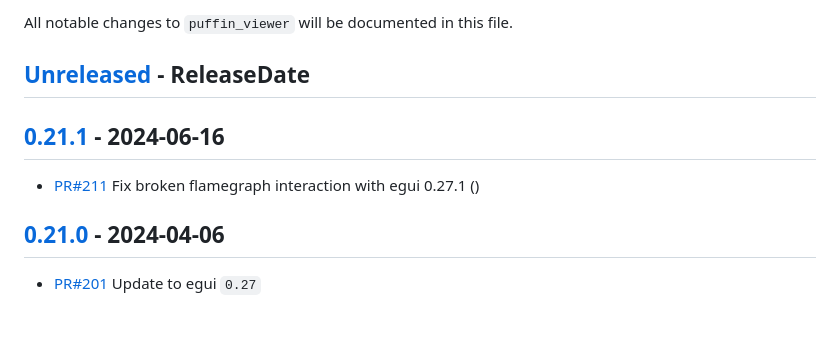
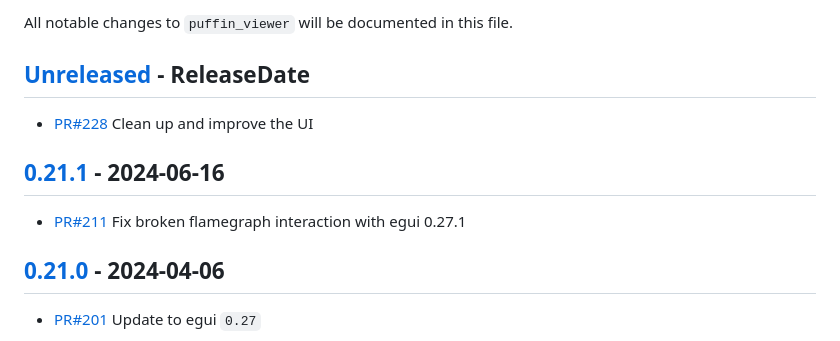
Before and after one commit to EmbarkStudios/puffin, a Markdown page: puffin_viewer/CHANGELOG.md, the part around the change. Drawn GitHub-style.

```diff
--- a/puffin_viewer/CHANGELOG.md
+++ b/puffin_viewer/CHANGELOG.md
@@ -6,9 +6,12 @@ All notable changes to `puffin_viewer` will be documented in this file.
 
 <!-- next-header -->
 ## [Unreleased] - ReleaseDate
+
+- [PR#228](https://github.com/EmbarkStudios/puffin/pull/228/) Clean up and improve the UI
+
 ## [0.21.1] - 2024-06-16
 
-- [PR#211](https://github.com/EmbarkStudios/puffin/pull/211/) Fix broken flamegraph interaction with egui 0.27.1 ()
+- [PR#211](https://github.com/EmbarkStudios/puffin/pull/211/) Fix broken flamegraph interaction with egui 0.27.1
 
 ## [0.21.0] - 2024-04-06
 - [PR#201](https://github.com/EmbarkStudios/puffin/pull/201) Update to egui `0.27`
```
Also changed, not shown: puffin/CHANGELOG.md (+1 -0 lines), puffin_egui/CHANGELOG.md (+1 -0 lines).
